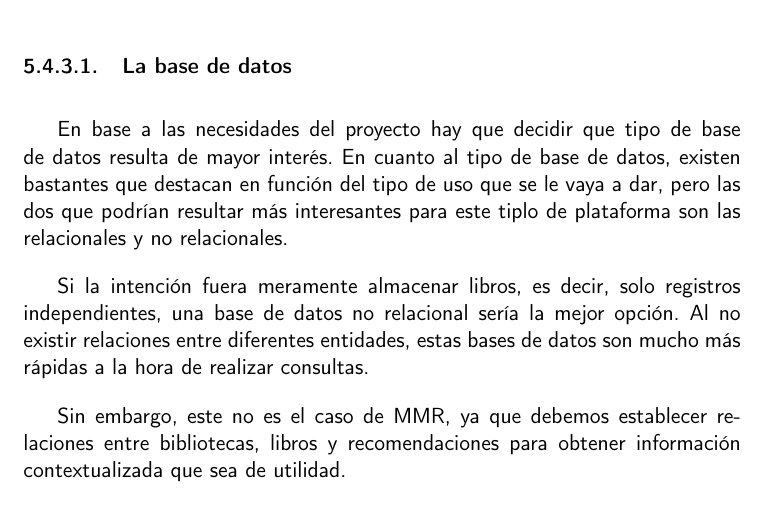
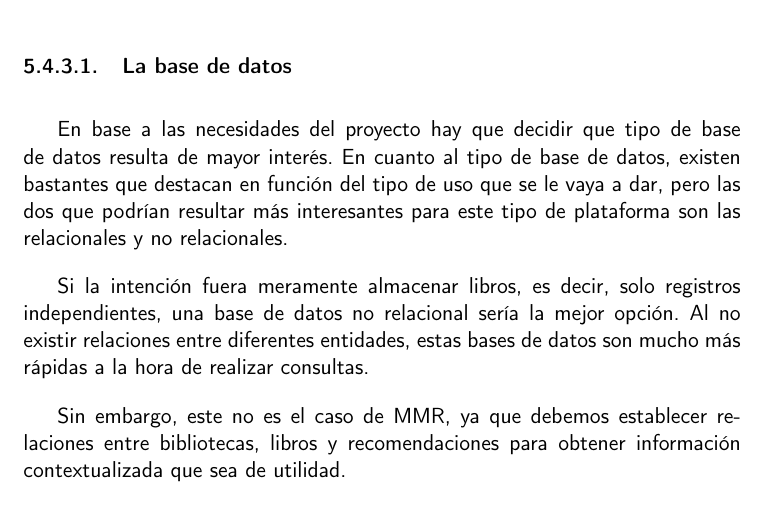
Before and after one commit to Anglepi/My-Many-Reads, a LaTeX book (docs/tex/proyecto.tex, which reads docs/tex/secciones/05_implementacion.tex): part of page 62 of 67, cut so that both start at the same text. Compiled offline with pdfLaTeX.

Commit message:
Fix typo

```diff
--- a/docs/tex/secciones/05_implementacion.tex
+++ b/docs/tex/secciones/05_implementacion.tex
@@ -393,7 +393,7 @@ Con respecto a la gestión de datos, se pueden distinguir dos aspectos diferente
 
 \subsubsection{La base de datos}
 
-En base a las necesidades del proyecto hay que decidir que tipo de base de datos resulta de mayor interés. En cuanto al tipo de base de datos, existen bastantes que destacan en función del tipo de uso que se le vaya a dar, pero las dos que podrían resultar más interesantes para este tiplo de plataforma son las relacionales y no relacionales.
+En base a las necesidades del proyecto hay que decidir que tipo de base de datos resulta de mayor interés. En cuanto al tipo de base de datos, existen bastantes que destacan en función del tipo de uso que se le vaya a dar, pero las dos que podrían resultar más interesantes para este tipo de plataforma son las relacionales y no relacionales.
 
 Si la intención fuera meramente almacenar libros, es decir, solo registros independientes, una base de datos no relacional sería la mejor opción. Al no existir relaciones entre diferentes entidades, estas bases de datos son mucho más rápidas a la hora de realizar consultas.
 
```
